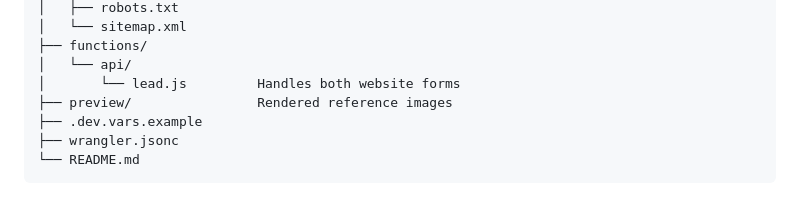
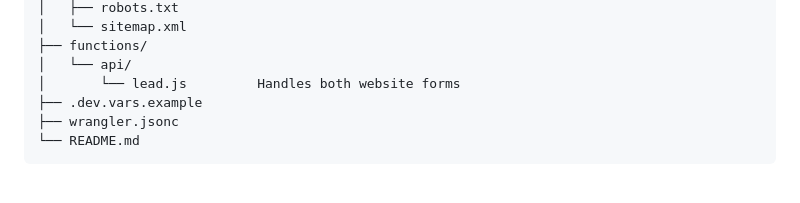
Before and after one commit to StarCitySites/website, a Markdown page: README.md, the part around the change. Drawn GitHub-style.

```diff
--- a/README.md
+++ b/README.md
@@ -34,7 +34,6 @@ starcitysites/
 ├── functions/
 │   └── api/
 │       └── lead.js         Handles both website forms
-├── preview/                Rendered reference images
 ├── .dev.vars.example
 ├── wrangler.jsonc
 └── README.md
```
